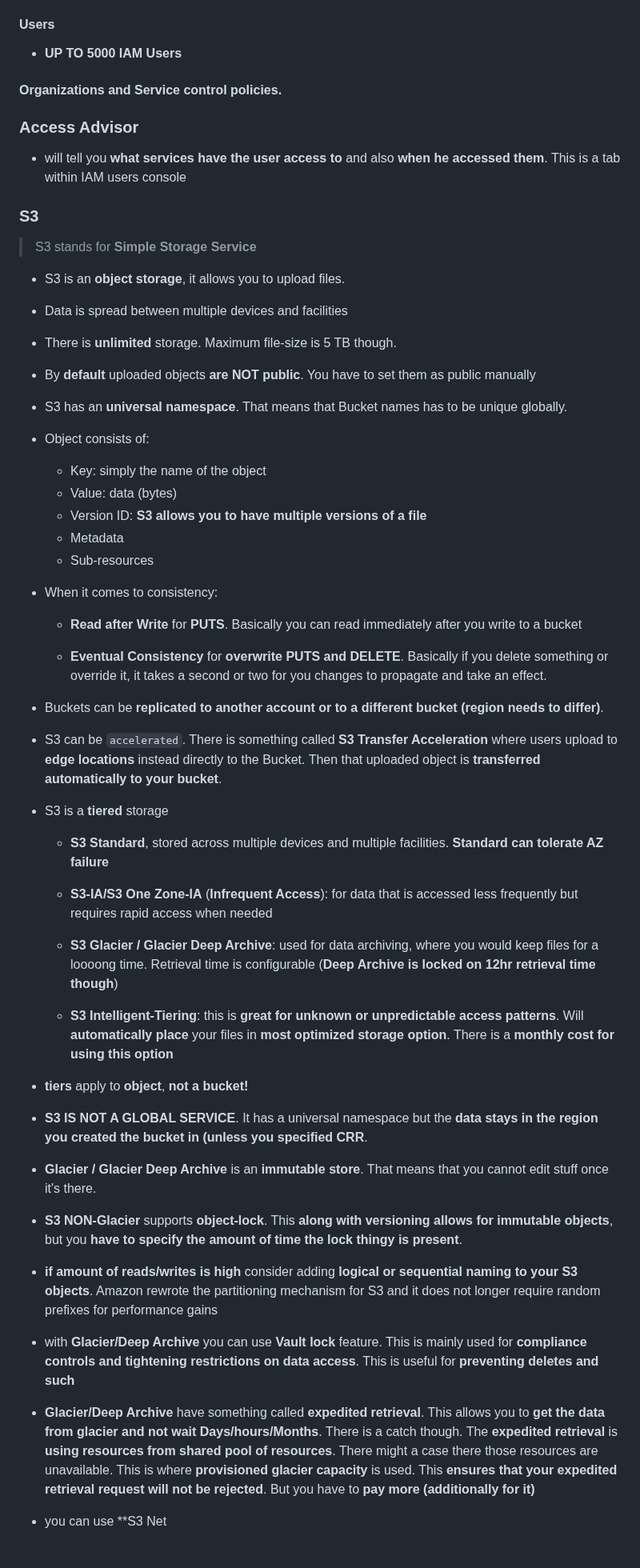
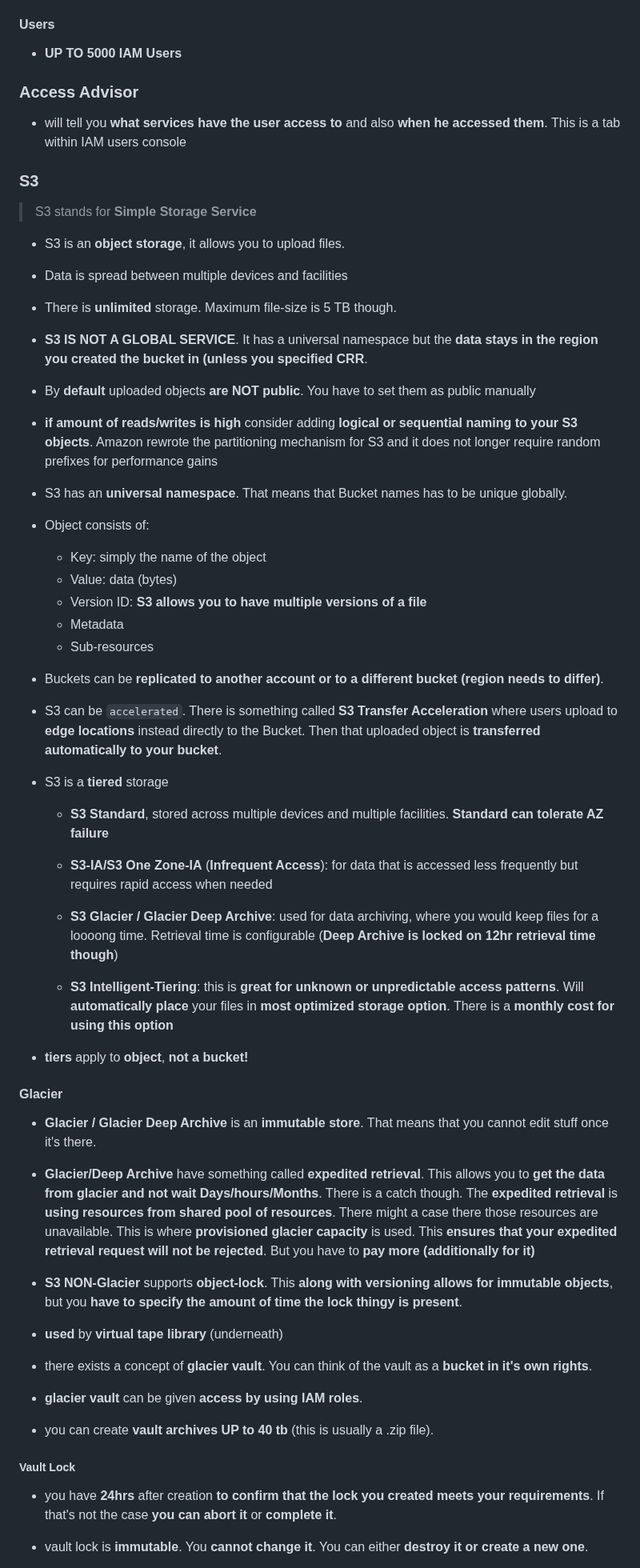
Before and after one commit to WojciechMatuszewski/programming-notes, a Markdown page: aws-stuff.md, the part around one of its changes. Shown at 80% size. Drawn GitHub-style.

```diff
--- a/aws-stuff.md
+++ b/aws-stuff.md
@@ -209,7 +215,7 @@ An example for s3-prefix (folder)
 
 - **UP TO 5000 IAM Users**
 
-#### Organizations and Service control policies.
+<!-- #### Organizations and Service control policies. -->
 
 ### Access Advisor
 
@@ -225,9 +231,13 @@ An example for s3-prefix (folder)
 
 - There is **unlimited** storage. Maximum file-size is 5 TB though.
 
+* **S3 IS NOT A GLOBAL SERVICE**. It has a universal namespace but the **data stays in the region you created the bucket in (unless you specified CRR**.
+
 * By **default** uploaded objects **are NOT public**. You have to set them as public manually
 
-- S3 has an **universal namespace**. That means that Bucket names has to be
+- **if amount of reads/writes is high** consider adding **logical or sequential naming to your S3 objects**. Amazon rewrote the partitioning mechanism for S3 and it does not longer require random prefixes for performance gains
+
+* S3 has an **universal namespace**. That means that Bucket names has to be
   unique globally.
 
 * Object consists of:
@@ -238,23 +248,14 @@ An example for s3-prefix (folder)
   - Metadata
   - Sub-resources
 
-- When it comes to consistency:
-
-  - **Read after Write** for **PUTS**. Basically you can read immediately after
-    you write to a bucket
-
-  - **Eventual Consistency** for **overwrite PUTS and DELETE**. Basically if you
-    delete something or override it, it takes a second or two for you changes to
-    propagate and take an effect.
-
-* Buckets can be **replicated to another account or to a different bucket
+- Buckets can be **replicated to another account or to a different bucket
   (region needs to differ)**.
 
-- S3 can be `accelerated`. There is something called **S3 Transfer Acceleration** where users upload to **edge locations** instead directly to
+* S3 can be `accelerated`. There is something called **S3 Transfer Acceleration** where users upload to **edge locations** instead directly to
   the Bucket. Then that uploaded object is **transferred automatically to your
   bucket**.
 
-* S3 is a **tiered** storage
+- S3 is a **tiered** storage
 
   - **S3 Standard**, stored across multiple devices and multiple facilities. **Standard can tolerate AZ failure**
 
@@ -267,18 +268,27 @@ An example for s3-prefix (folder)
 
   - **S3 Intelligent-Tiering**: this is **great for unknown or unpredictable access patterns**. Will **automatically place** your files in **most optimized storage option**. There is a **monthly cost for using this option**
 
-* **tiers** apply to **object**, **not a bucket!**
-
-- **S3 IS NOT A GLOBAL SERVICE**. It has a universal namespace but the **data stays in the region you created the bucket in (unless you specified CRR**.
-
-* **Glacier / Glacier Deep Archive** is an **immutable store**. That means that you cannot edit stuff once it's there.
+- **tiers** apply to **object**, **not a bucket!**
+
+#### Glacier
+
+- **Glacier / Glacier Deep Archive** is an **immutable store**. That means that you cannot edit stuff once it's there.
+
+* **Glacier/Deep Archive** have something called **expedited retrieval**. This allows you to **get the data from glacier and not wait Days/hours/Months**. There is a catch though. The **expedited retrieval** is **using resources from shared pool of resources**. There might a case there those resources are unavailable. This is where **provisioned glacier capacity** is used. This **ensures that your expedited retrieval request will not be rejected**. But you have to **pay more (additionally for it)**
 
 - **S3 NON-Glacier** supports **object-lock**. This **along with versioning allows for immutable objects**, but you **have to specify the amount of time the lock thingy is present**.
 
-* **if amount of reads/writes is high** consider adding **logical or sequential naming to your S3 objects**. Amazon rewrote the partitioning mechanism for S3 and it does not longer require random prefixes for performance gains
-
-- with **Glacier/Deep Archive** you can use **Vault lock** feature. This is mainly used for **compliance controls and tightening restrictions on data access**. This is useful for **preventing deletes and such**
-
-* **Glacier/Deep Archive** have something called **expedited retrieval**. This allows you to **get the data from glacier and not wait Days/hours/Months**. There is a catch though. The **expedited retrieval** is **using resources from shared pool of resources**. There might a case there those resources are unavailable. This is where **provisioned glacier capacity** is used. This **ensures that your expedited retrieval request will not be rejected**. But you have to **pay more (additionally for it)**
-
-- you can use \*\*S3 Net
+* **used** by **virtual tape library** (underneath)
+
+- there exists a concept of **glacier vault**. You can think of the vault as a **bucket in it's own rights**.
+
+* **glacier vault** can be given **access by using IAM roles**.
+
+- you can create **vault archives UP to 40 tb** (this is usually a .zip file).
+
+##### Vault Lock
+
+- you have **24hrs** after creation **to confirm that the lock you created meets your requirements**. If that's not the case **you can abort it** or **complete it**.
+
+* vault lock is **immutable**. You **cannot change it**. You can either **destroy it or create a new one**.
+
```
Also changed, not shown: other parts of aws-stuff.md (+103 -37 lines), assets/efs-datasync.png (added).
